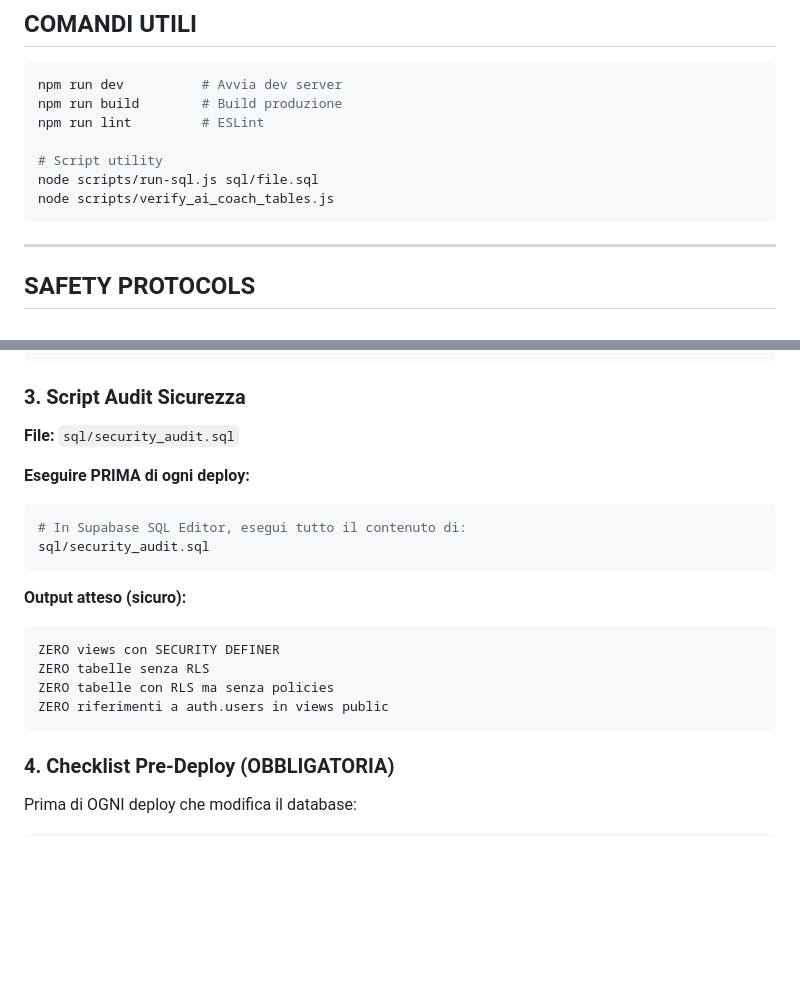
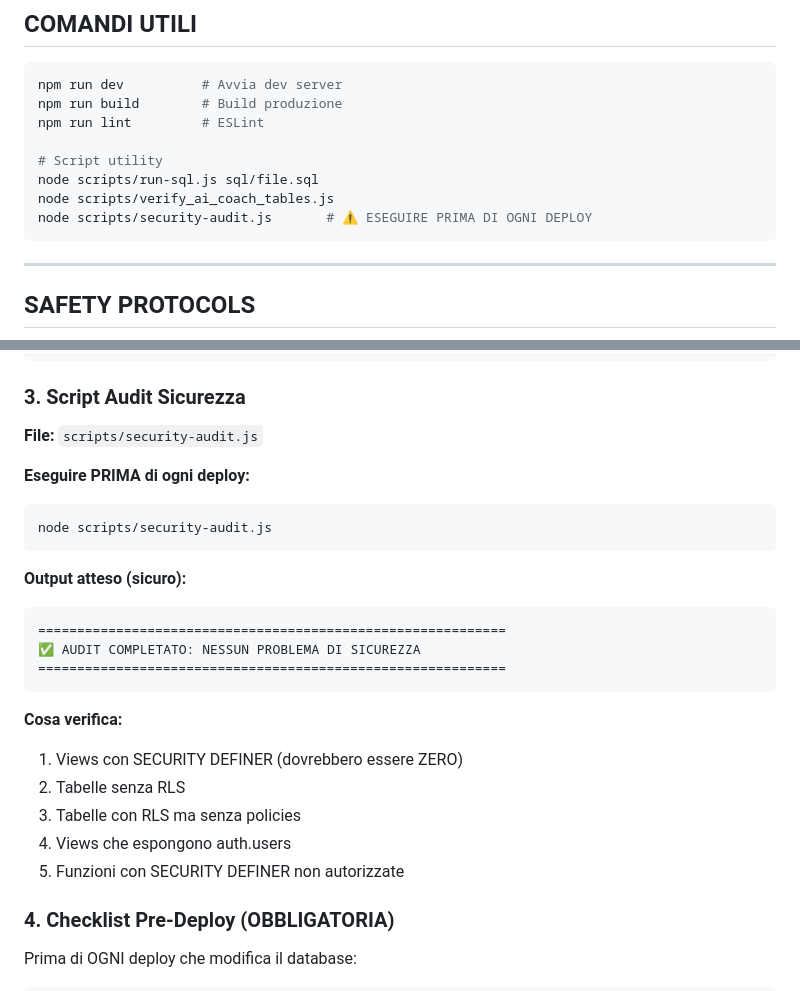
Before and after one commit to fernandofast57/vitaeology, a Markdown page: CLAUDE.md, 2 parts joined by grey strips. Rendered like a GitHub page; blank space fills up the shorter version.

Commit message:
docs: update CLAUDE.md with security-audit.js command

````diff
--- a/CLAUDE.md
+++ b/CLAUDE.md
@@ -1112,6 +1112,7 @@ npm run lint         # ESLint
 # Script utility
 node scripts/run-sql.js sql/file.sql
 node scripts/verify_ai_coach_tables.js
+node scripts/security-audit.js       # ⚠️ ESEGUIRE PRIMA DI OGNI DEPLOY
 ```
 
 ---
@@ -1197,21 +1198,26 @@ AS $$ ... $$;
 
 ### 3. Script Audit Sicurezza
 
-**File:** `sql/security_audit.sql`
+**File:** `scripts/security-audit.js`
 
 **Eseguire PRIMA di ogni deploy:**
 ```bash
-# In Supabase SQL Editor, esegui tutto il contenuto di:
-sql/security_audit.sql
+node scripts/security-audit.js
 ```
 
 **Output atteso (sicuro):**
 ```
-ZERO views con SECURITY DEFINER
-ZERO tabelle senza RLS
-ZERO tabelle con RLS ma senza policies
-ZERO riferimenti a auth.users in views public
+============================================================
+✅ AUDIT COMPLETATO: NESSUN PROBLEMA DI SICUREZZA
+============================================================
 ```
+
+**Cosa verifica:**
+1. Views con SECURITY DEFINER (dovrebbero essere ZERO)
+2. Tabelle senza RLS
+3. Tabelle con RLS ma senza policies
+4. Views che espongono auth.users
+5. Funzioni con SECURITY DEFINER non autorizzate
 
 ### 4. Checklist Pre-Deploy (OBBLIGATORIA)
 
````
